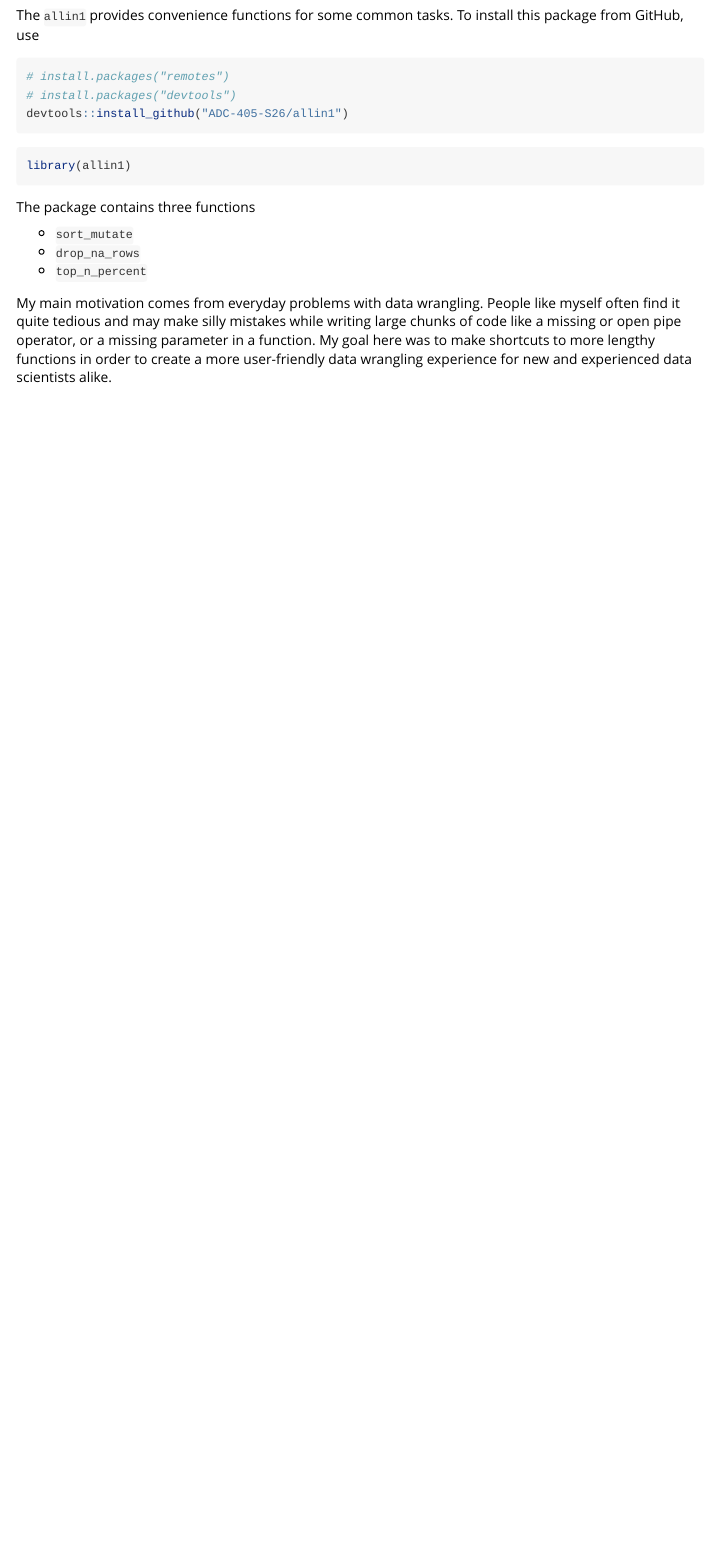
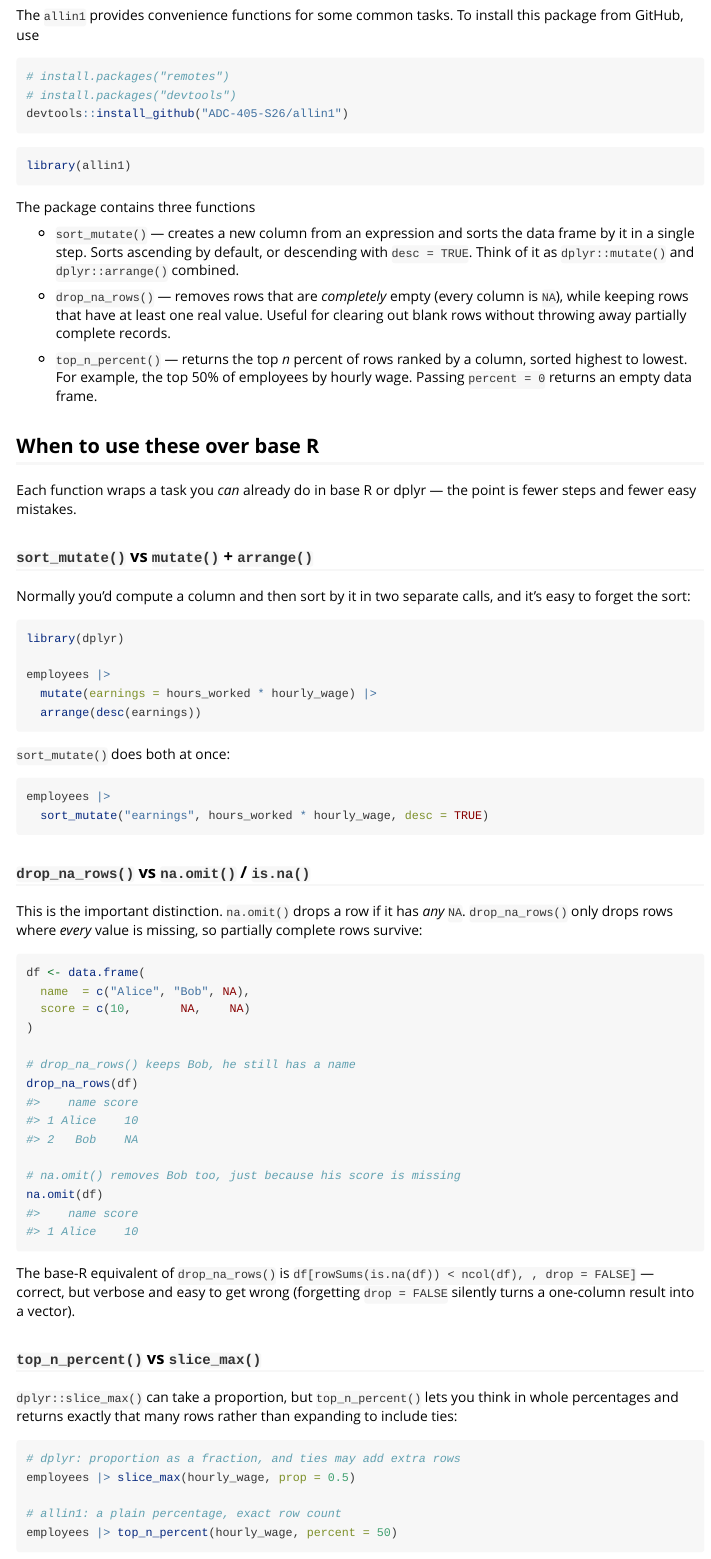
Before and after one commit to ADC-405-S26/allin1, an R Markdown document (vignettes/intro-to-allin1.Rmd): the page in a window 1100 px wide, from 70 px down. Rendered offline with R 4.5, knitr and Pandoc, with nearby package versions.

Commit message:
new edits based on peer reviews

````diff
--- a/vignettes/intro-to-allin1.Rmd
+++ b/vignettes/intro-to-allin1.Rmd
@@ -28,8 +28,70 @@ library(allin1)
 
 The package contains three functions
 
-* `sort_mutate`
-* `drop_na_rows`
-* `top_n_percent`
+* `sort_mutate()` — creates a new column from an expression and sorts the data
+  frame by it in a single step. Sorts ascending by default, or descending with
+  `desc = TRUE`. Think of it as `dplyr::mutate()` and `dplyr::arrange()` combined.
+
+* `drop_na_rows()` — removes rows that are *completely* empty (every column is
+  `NA`), while keeping rows that have at least one real value. Useful for
+  clearing out blank rows without throwing away partially complete records.
+
+* `top_n_percent()` — returns the top *n* percent of rows ranked by a column,
+  sorted highest to lowest. For example, the top 50% of employees by hourly
+  wage. Passing `percent = 0` returns an empty data frame.
+
+## When to use these over base R
+
+Each function wraps a task you *can* already do in base R or dplyr — the point is fewer steps and fewer easy mistakes.
+
+### `sort_mutate()` vs `mutate()` + `arrange()`
+
+Normally you'd compute a column and then sort by it in two separate calls, and it's easy to forget the sort:
+
+```{r, eval=FALSE}
+library(dplyr)
+
+employees |>
+  mutate(earnings = hours_worked * hourly_wage) |>
+  arrange(desc(earnings))
+```
+
+`sort_mutate()` does both at once:
+
+```{r, eval=FALSE}
+employees |>
+  sort_mutate("earnings", hours_worked * hourly_wage, desc = TRUE)
+```
+
+### `drop_na_rows()` vs `na.omit()` / `is.na()`
+
+This is the important distinction. `na.omit()` drops a row if it has *any* `NA`. `drop_na_rows()` only drops rows where *every* value is missing, so partially complete rows survive:
+
+```{r}
+df <- data.frame(
+  name  = c("Alice", "Bob", NA),
+  score = c(10,       NA,    NA)
+)
+
+# drop_na_rows() keeps Bob, he still has a name
+drop_na_rows(df)
+
+# na.omit() removes Bob too, just because his score is missing
+na.omit(df)
+```
+
+The base-R equivalent of `drop_na_rows()` is `df[rowSums(is.na(df)) < ncol(df), , drop = FALSE]` — correct, but verbose and easy to get wrong (forgetting `drop = FALSE` silently turns a one-column result into a vector).
+
+### `top_n_percent()` vs `slice_max()`
+
+`dplyr::slice_max()` can take a proportion, but `top_n_percent()` lets you think in whole percentages and returns exactly that many rows rather than expanding to include ties:
+
+```{r, eval=FALSE}
+# dplyr: proportion as a fraction, and ties may add extra rows
+employees |> slice_max(hourly_wage, prop = 0.5)
+
+# allin1: a plain percentage, exact row count
+employees |> top_n_percent(hourly_wage, percent = 50)
+```
 
 My main motivation comes from everyday problems with data wrangling. People like myself often find it quite tedious and may make silly mistakes while writing large chunks of code like a missing or open pipe operator, or a missing parameter in a function. My goal here was to make shortcuts to more lengthy functions in order to create a more user-friendly data wrangling experience for new and experienced data scientists alike.
````
Also changed, not shown: R/top_n_percent.R (+2 -1 lines), 1 other file.
